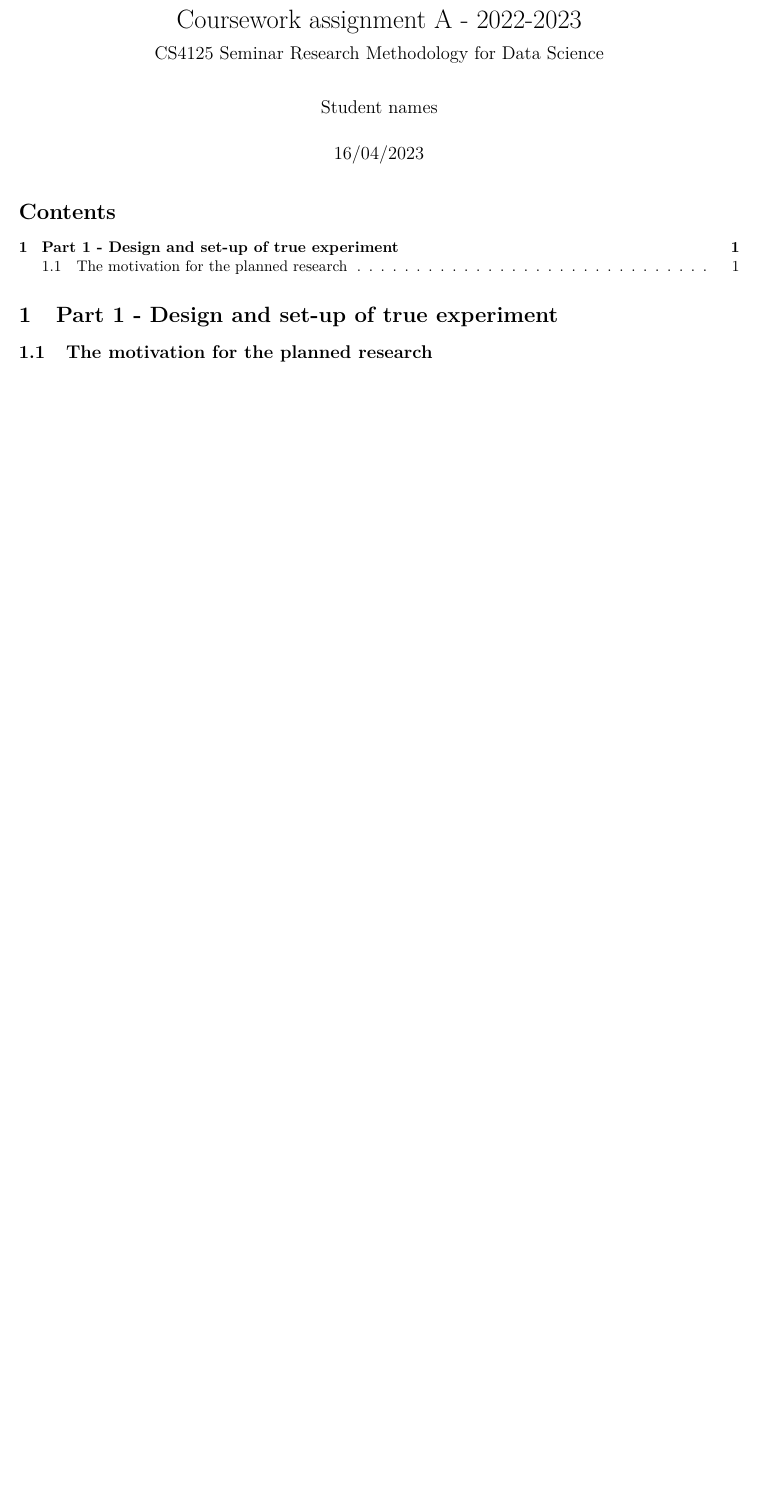
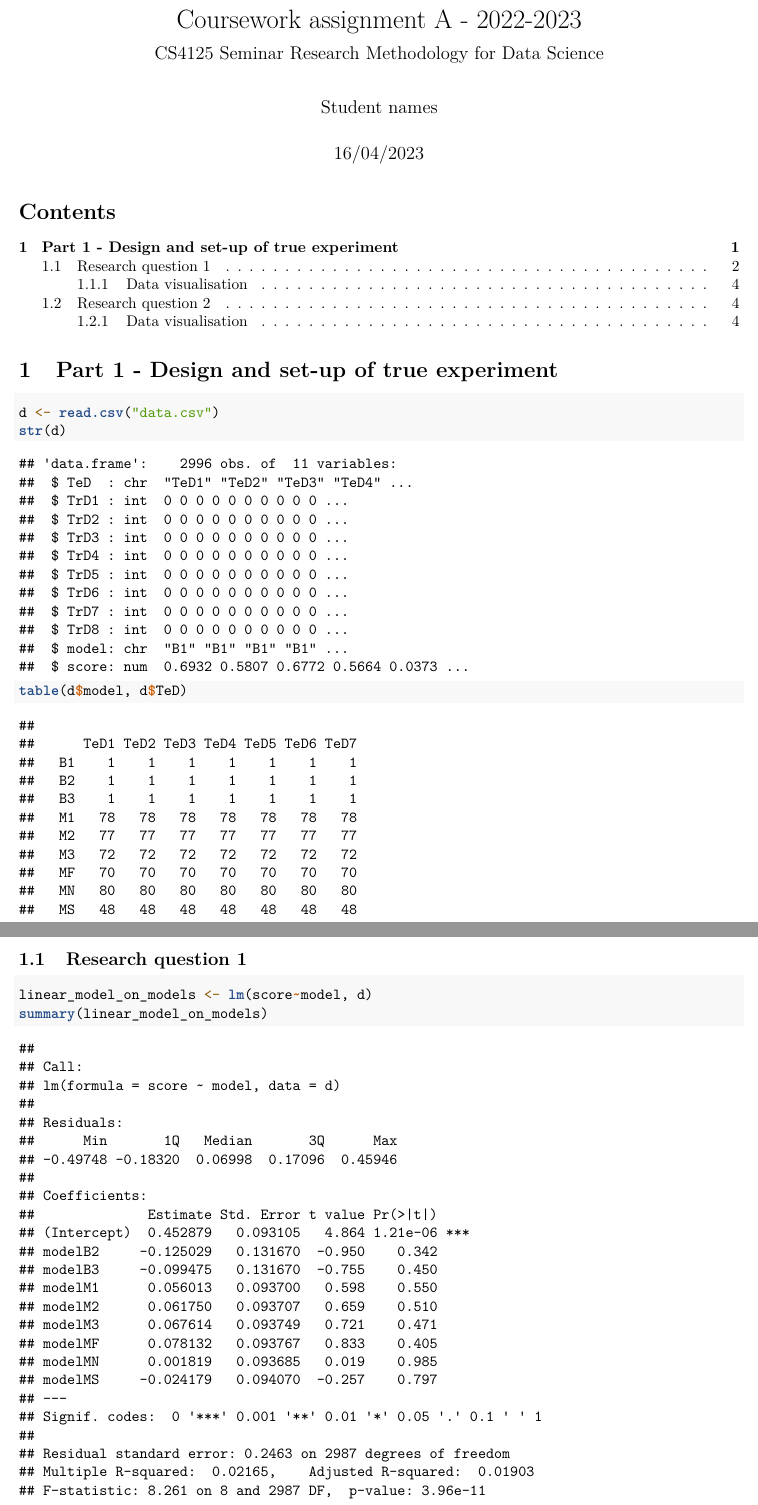
Before and after one commit to suhaib1769/SeminarDataScience, an R Markdown document (Assignment_2/lab.rmd): part of the page before the commit and two parts of pages 1 and 2 of 4 after it, the two joined at a grey line, cut so that both start at the same text, the shorter picture padded with empty space. Rendered offline with R 4.5, knitr and Pandoc, then LaTeX, with nearby package versions; code that draws random numbers runs with fixed seeds of ours.

Commit message:
start on seminar

````diff
--- a/Assignment_2/lab.rmd
+++ b/Assignment_2/lab.rmd
@@ -17,5 +17,13 @@ knitr::opts_chunk$set(echo = TRUE)
 \tableofcontents
 
 # Part 1 - Design and set-up of true experiment
+```{r load data}
+d <- read.csv("data.csv")
+str(d)
+table(d$model, d$TeD)
+```
 
-## The motivation for the planned research
+## Research question 1
+```{r rq one}
+linear_model_on_models <- lm(score~model, d)
+summary(linear_model_on_models)
````
Also changed, not shown: Assignment_2/lab.rmd (14 more changed lines).
